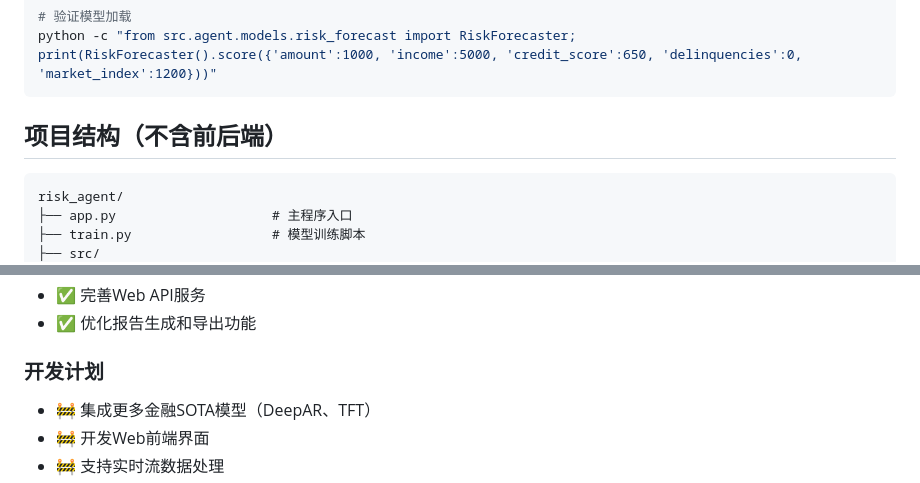
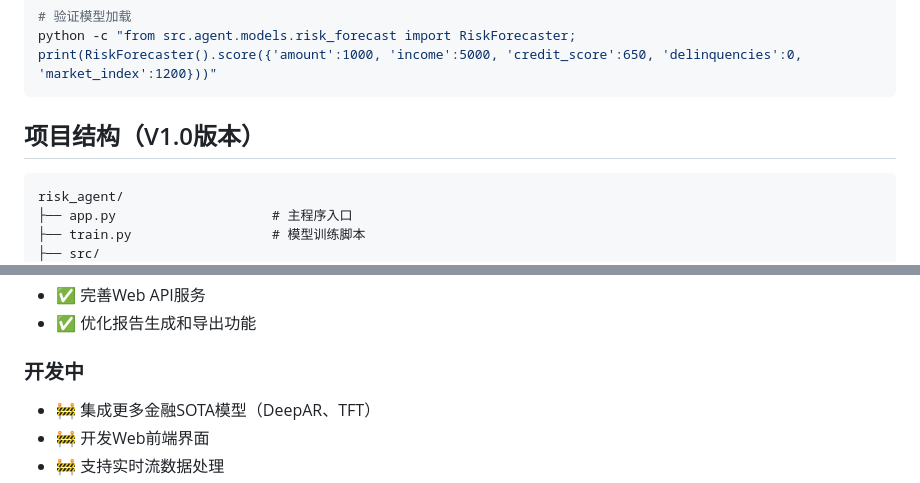
Before and after one commit to 1iyouzhen/risk_agent, a Markdown page: README.md, 2 parts joined by grey strips. Drawn GitHub-style.

````diff
--- a/README.md
+++ b/README.md
@@ -363,8 +363,7 @@ python -c "from src.agent.neo4j_client import Neo4jClient; print(Neo4jClient().a
 python -c "from src.agent.models.risk_forecast import RiskForecaster; print(RiskForecaster().score({'amount':1000, 'income':5000, 'credit_score':650, 'delinquencies':0, 'market_index':1200}))"
 ```
 
-## 项目结构（不含前后端）
-
+## 项目结构（V1.0版本）
 ```
 risk_agent/
 ├── app.py                    # 主程序入口
@@ -408,7 +407,7 @@ risk_agent/
 - ✅ 完善Web API服务
 - ✅ 优化报告生成和导出功能
 
-### 开发计划
+### 开发中
 - 🚧 集成更多金融SOTA模型（DeepAR、TFT）
 - 🚧 开发Web前端界面
 - 🚧 支持实时流数据处理
````
